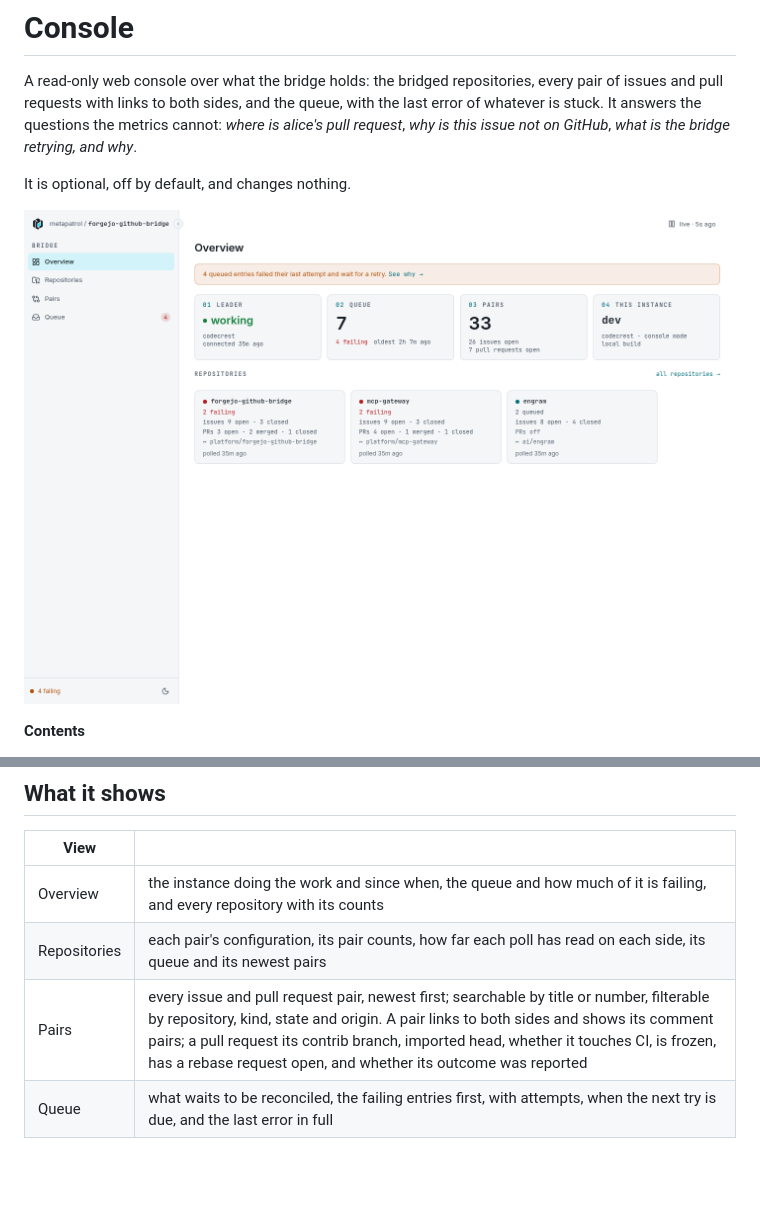
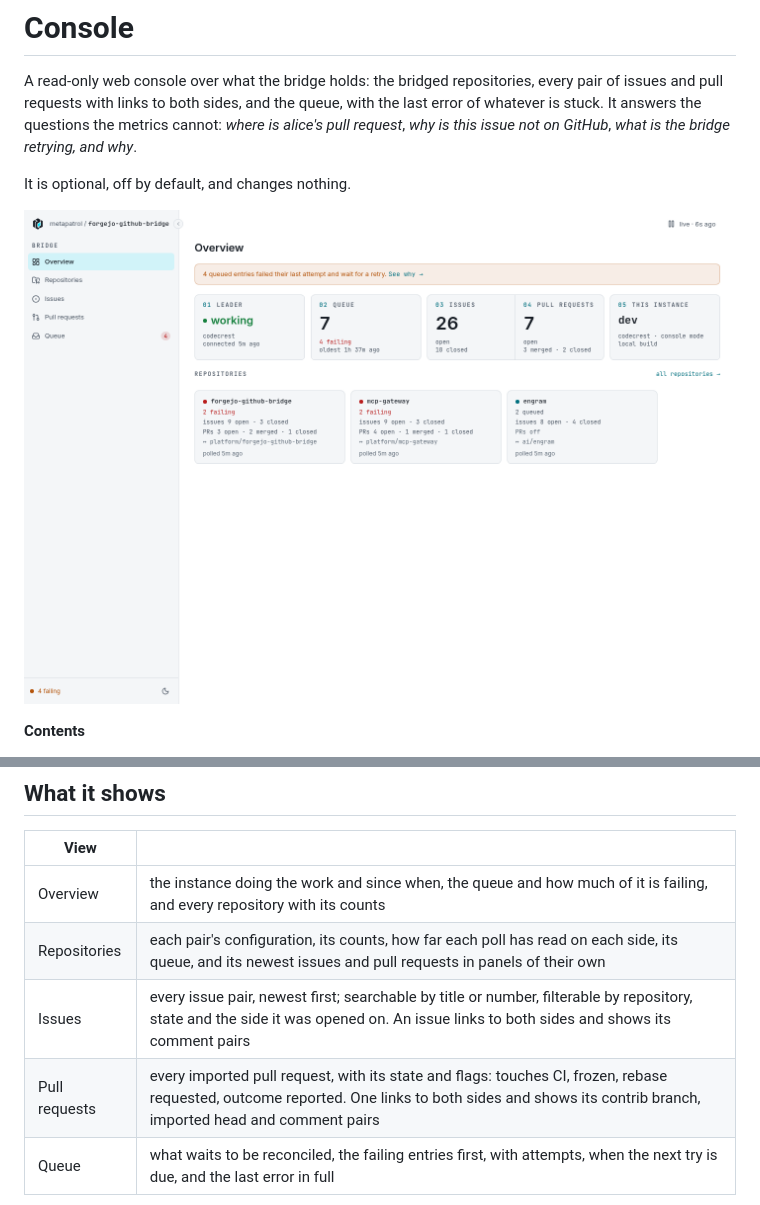
Before and after one commit to metapatrol/forgejo-github-bridge, a Markdown page: docs/console.md, 2 parts joined by grey strips. Drawn GitHub-style; pictures changed too: docs/images/console-overview.png; blank space fills up the shorter version.

Commit message:
feat(ui): issues and pull requests apart
Separate lists, detail pages and panels for issues and pull requests, each
with the columns and filters that matter for it. /pairs links redirect.

```diff
--- a/docs/console.md
+++ b/docs/console.md
@@ -62,8 +62,9 @@ and the bridge's error messages, which name repositories and accounts.
 | View | |
 |---|---|
 | Overview | the instance doing the work and since when, the queue and how much of it is failing, and every repository with its counts |
-| Repositories | each pair's configuration, its pair counts, how far each poll has read on each side, its queue and its newest pairs |
-| Pairs | every issue and pull request pair, newest first; searchable by title or number, filterable by repository, kind, state and origin. A pair links to both sides and shows its comment pairs; a pull request its contrib branch, imported head, whether it touches CI, is frozen, has a rebase request open, and whether its outcome was reported |
+| Repositories | each pair's configuration, its counts, how far each poll has read on each side, its queue, and its newest issues and pull requests in panels of their own |
+| Issues | every issue pair, newest first; searchable by title or number, filterable by repository, state and the side it was opened on. An issue links to both sides and shows its comment pairs |
+| Pull requests | every imported pull request, with its state and flags: touches CI, frozen, rebase requested, outcome reported. One links to both sides and shows its contrib branch, imported head and comment pairs |
 | Queue | what waits to be reconciled, the failing entries first, with attempts, when the next try is due, and the last error in full |
 
 ![The queue: what is failing, how often, and why](./images/console-queue.png)
```
Also changed, not shown: 16 other files.
